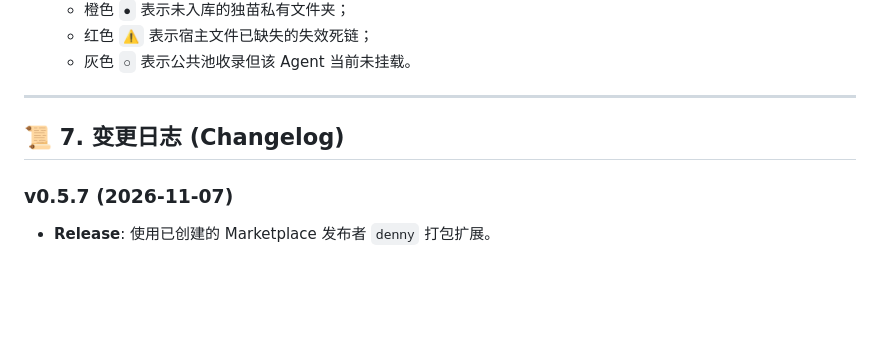
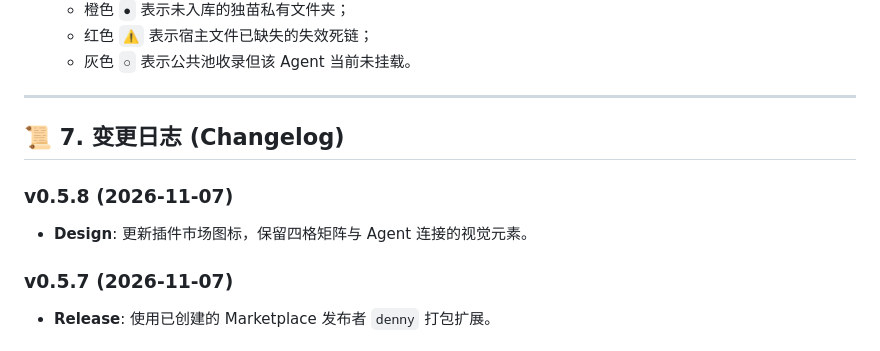
Before and after one commit to xdffish/agent-skills-matrix, a Markdown page: AGENTS.md, the part around the change. Drawn GitHub-style; blank space fills up the shorter version.

```diff
--- a/AGENTS.md
+++ b/AGENTS.md
@@ -148,6 +148,9 @@ cursor --install-extension agent-skills-matrix-0.2.0.vsix --force
 
 ## 📜 7. 变更日志 (Changelog)
 
+### v0.5.8 (2026-11-07)
+- **Design**: 更新插件市场图标，保留四格矩阵与 Agent 连接的视觉元素。
+
 ### v0.5.7 (2026-11-07)
 - **Release**: 使用已创建的 Marketplace 发布者 `denny` 打包扩展。
 
```
Also changed, not shown: README.md (+4 -4 lines), README_EN.md (+4 -4 lines), media/icon-marketplace.png (added), 2 other files.
